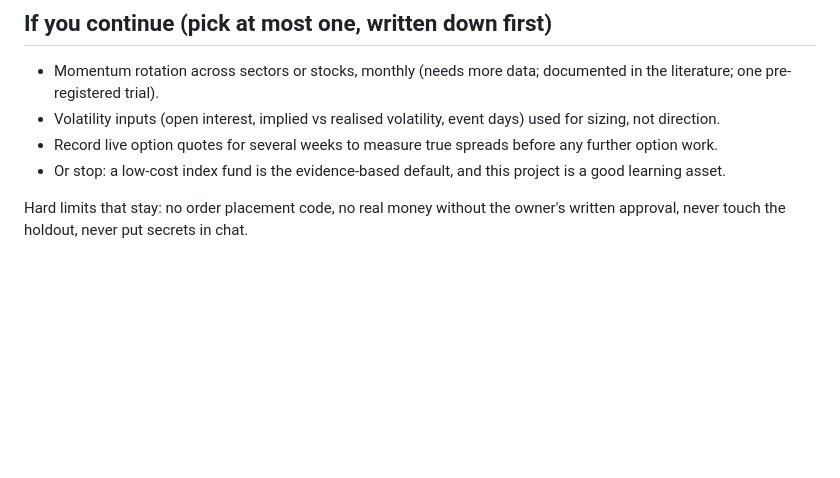
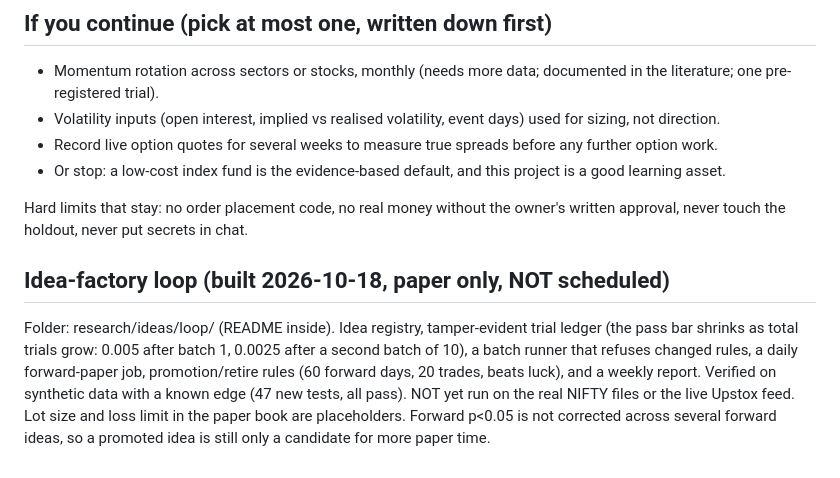
Before and after one commit to TechSavvysyedshafai/callable-demo-mcp, a Markdown page: docs/WHAT_WE_LEARNED.md, the part around the change. GitHub-like rendering; blank space fills up the shorter version.

Commit message:
Note idea-factory loop in lessons memo
Co-Authored-By: Claude Sonnet 5.5 <noreply@anthropic.com>
Claude-Session: https://claude.ai/code/session_01GQdJXsfNmJDtLtAHVCefyG

```diff
--- a/docs/WHAT_WE_LEARNED.md
+++ b/docs/WHAT_WE_LEARNED.md
@@ -35,3 +35,8 @@ A model-based 17-year stress (informational only) says the condor loses if real
 - Or stop: a low-cost index fund is the evidence-based default, and this project is a good learning asset.
 
 Hard limits that stay: no order placement code, no real money without the owner's written approval, never touch the holdout, never put secrets in chat.
+
+
+## Idea-factory loop (built 2026-10-18, paper only, NOT scheduled)
+Folder: research/ideas/loop/ (README inside). Idea registry, tamper-evident trial ledger (the pass bar shrinks as total trials grow: 0.005 after batch 1, 0.0025 after a second batch of 10), a batch runner that refuses changed rules, a daily forward-paper job, promotion/retire rules (60 forward days, 20 trades, beats luck), and a weekly report.
+Verified on synthetic data with a known edge (47 new tests, all pass). NOT yet run on the real NIFTY files or the live Upstox feed. Lot size and loss limit in the paper book are placeholders. Forward p<0.05 is not corrected across several forward ideas, so a promoted idea is still only a candidate for more paper time.
```
